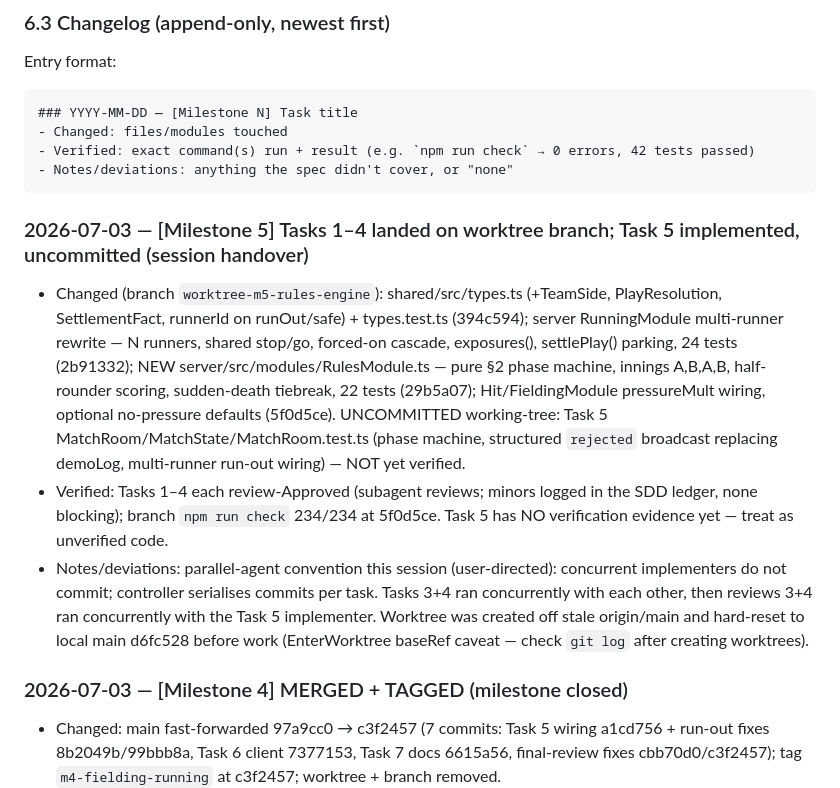
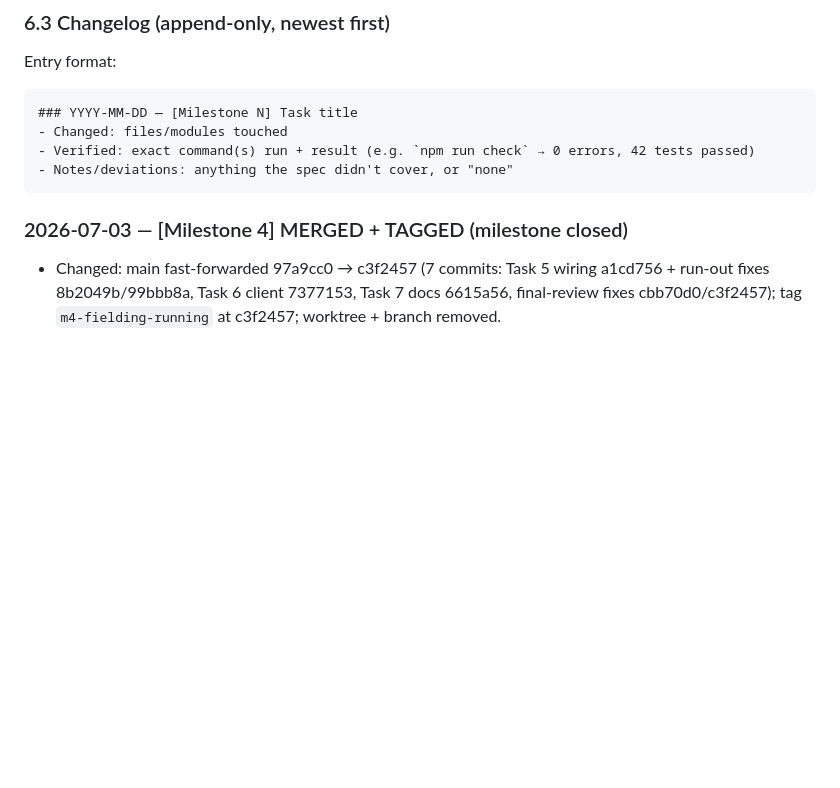
Before and after one commit to Quackerzoid/carlquest3, a Markdown page: CLAUDE.md, the part around one of its changes. Rendered like a GitHub page; blank space fills up the shorter version.

Commit message:
Revert "docs: log milestone 5 handover state (tasks 1-4 landed, task 5 uncommitted)"
This reverts commit 296e81004a9608a49e177c84d459e7a1de4b9a07.

````diff
--- a/CLAUDE.md
+++ b/CLAUDE.md
@@ -118,11 +118,6 @@ Entry format:
 - Verified: exact command(s) run + result (e.g. `npm run check` → 0 errors, 42 tests passed)
 - Notes/deviations: anything the spec didn't cover, or "none"
 ```
-
-### 2026-07-03 — [Milestone 5] Tasks 1–4 landed on worktree branch; Task 5 implemented, uncommitted (session handover)
-- Changed (branch `worktree-m5-rules-engine`): shared/src/types.ts (+TeamSide, PlayResolution, SettlementFact, runnerId on runOut/safe) + types.test.ts (394c594); server RunningModule multi-runner rewrite — N runners, shared stop/go, forced-on cascade, exposures(), settlePlay() parking, 24 tests (2b91332); NEW server/src/modules/RulesModule.ts — pure §2 phase machine, innings A,B,A,B, half-rounder scoring, sudden-death tiebreak, 22 tests (29b5a07); Hit/FieldingModule pressureMult wiring, optional no-pressure defaults (5f0d5ce). UNCOMMITTED working-tree: Task 5 MatchRoom/MatchState/MatchRoom.test.ts (phase machine, structured `rejected` broadcast replacing demoLog, multi-runner run-out wiring) — NOT yet verified.
-- Verified: Tasks 1–4 each review-Approved (subagent reviews; minors logged in the SDD ledger, none blocking); branch `npm run check` 234/234 at 5f0d5ce. Task 5 has NO verification evidence yet — treat as unverified code.
-- Notes/deviations: parallel-agent convention this session (user-directed): concurrent implementers do not commit; controller serialises commits per task. Tasks 3+4 ran concurrently with each other, then reviews 3+4 ran concurrently with the Task 5 implementer. Worktree was created off stale origin/main and hard-reset to local main d6fc528 before work (EnterWorktree baseRef caveat — check `git log` after creating worktrees).
 
 ### 2026-07-03 — [Milestone 4] MERGED + TAGGED (milestone closed)
 - Changed: main fast-forwarded 97a9cc0 → c3f2457 (7 commits: Task 5 wiring a1cd756 + run-out fixes 8b2049b/99bbb8a, Task 6 client 7377153, Task 7 docs 6615a56, final-review fixes cbb70d0/c3f2457); tag `m4-fielding-running` at c3f2457; worktree + branch removed.
````
Also changed, not shown: other parts of CLAUDE.md (+1 -1 lines).
